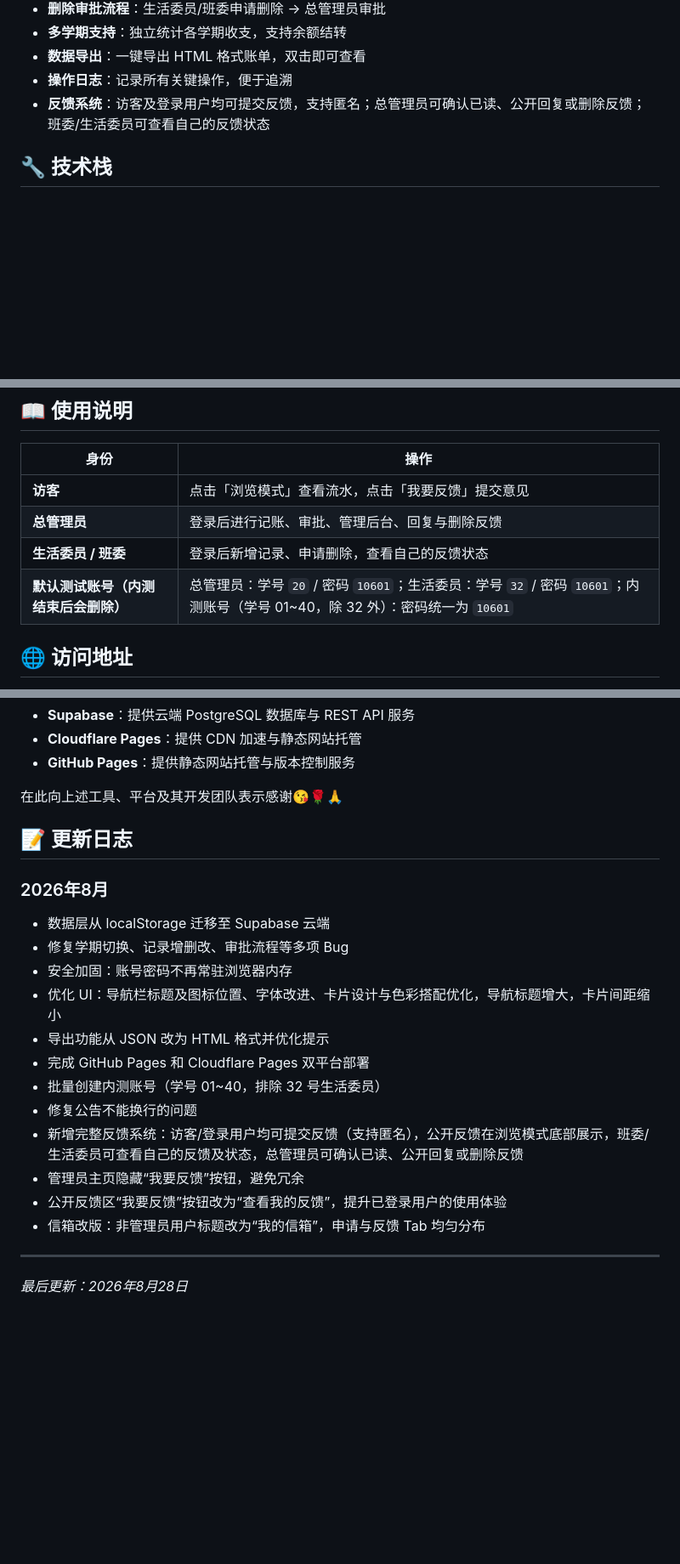
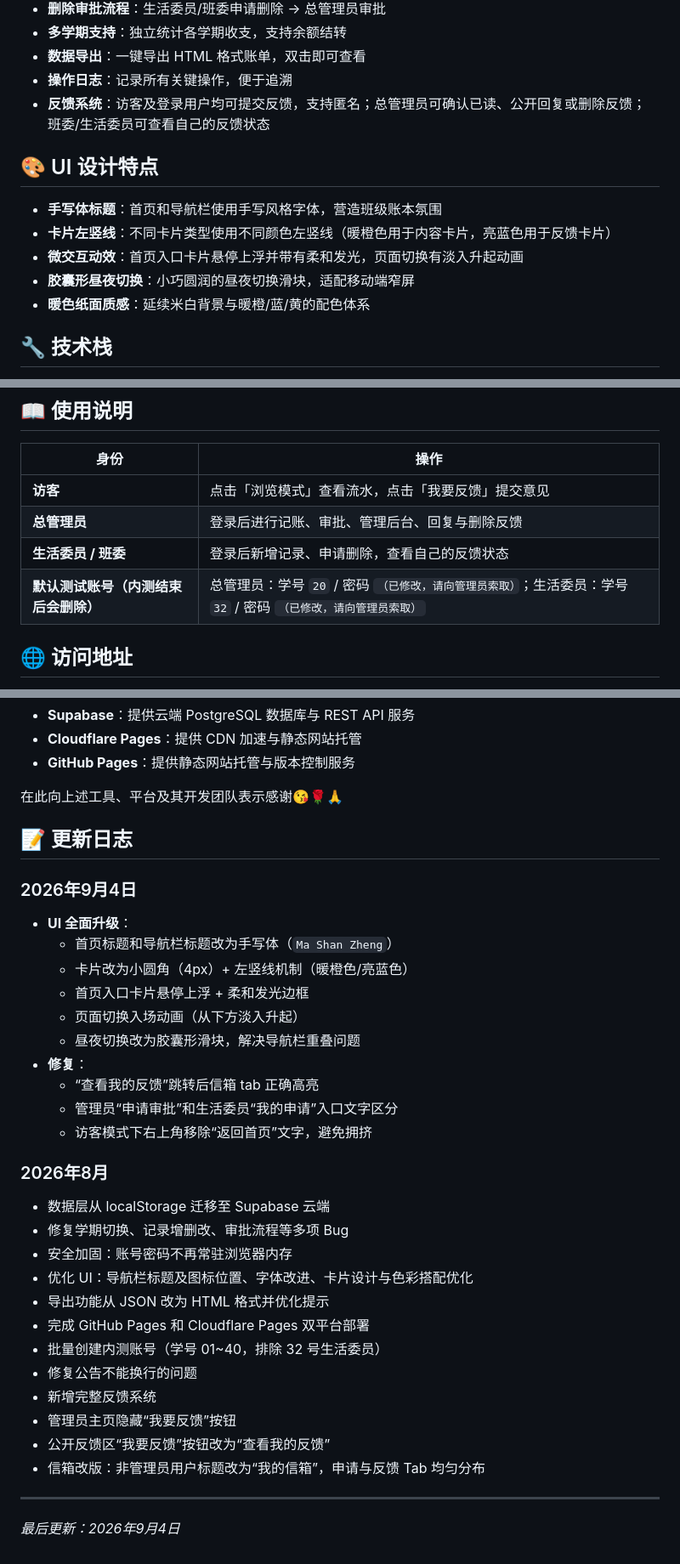
Before and after one commit to Starryeeeeee/class-fund-disclosure-platform, a Markdown page: README.md, 3 parts joined by grey strips. Shown at 85% size. GitHub-like rendering; blank space fills up the shorter version.

```diff
--- a/README.md
+++ b/README.md
@@ -18,6 +18,15 @@
 - **反馈系统**：访客及登录用户均可提交反馈，支持匿名；总管理员可确认已读、公开回复或删除反馈；班委/生活委员可查看自己的反馈状态
 
 
+## 🎨 UI 设计特点
+
+- **手写体标题**：首页和导航栏使用手写风格字体，营造班级账本氛围
+- **卡片左竖线**：不同卡片类型使用不同颜色左竖线（暖橙色用于内容卡片，亮蓝色用于反馈卡片）
+- **微交互动效**：首页入口卡片悬停上浮并带有柔和发光，页面切换有淡入升起动画
+- **胶囊形昼夜切换**：小巧圆润的昼夜切换滑块，适配移动端窄屏
+- **暖色纸面质感**：延续米白背景与暖橙/蓝/黄的配色体系
+
+
 ## 🔧 技术栈
 
 - 前端：HTML + 内嵌 CSS + JavaScript（最终仅由 HTML 实现全部功能）
@@ -32,7 +41,7 @@
 | **访客** | 点击「浏览模式」查看流水，点击「我要反馈」提交意见 |
 | **总管理员** | 登录后进行记账、审批、管理后台、回复与删除反馈 |
 | **生活委员 / 班委** | 登录后新增记录、申请删除，查看自己的反馈状态 |
-| **默认测试账号（内测结束后会删除）** | 总管理员：学号 `20` / 密码 `10601`；生活委员：学号 `32` / 密码 `10601`；内测账号（学号 01~40，除 32 外）：密码统一为 `10601` |
+| **默认测试账号（内测结束后会删除）** | 总管理员：学号 `20` / 密码 `（已修改，请向管理员索取）`；生活委员：学号 `32` / 密码 `（已修改，请向管理员索取）` |
 
 
 ## 🌐 访问地址
@@ -102,20 +113,32 @@
 
 ## 📝 更新日志
 
+### 2026年9月4日
+- **UI 全面升级**：
+  - 首页标题和导航栏标题改为手写体（`Ma Shan Zheng`）
+  - 卡片改为小圆角（4px）+ 左竖线机制（暖橙色/亮蓝色）
+  - 首页入口卡片悬停上浮 + 柔和发光边框
+  - 页面切换入场动画（从下方淡入升起）
+  - 昼夜切换改为胶囊形滑块，解决导航栏重叠问题
+- **修复**：
+  - “查看我的反馈”跳转后信箱 tab 正确高亮
+  - 管理员“申请审批”和生活委员“我的申请”入口文字区分
+  - 访客模式下右上角移除“返回首页”文字，避免拥挤
+
 ### 2026年8月
 - 数据层从 localStorage 迁移至 Supabase 云端
 - 修复学期切换、记录增删改、审批流程等多项 Bug
 - 安全加固：账号密码不再常驻浏览器内存
-- 优化 UI：导航栏标题及图标位置、字体改进、卡片设计与色彩搭配优化，导航标题增大，卡片间距缩小
+- 优化 UI：导航栏标题及图标位置、字体改进、卡片设计与色彩搭配优化
 - 导出功能从 JSON 改为 HTML 格式并优化提示
 - 完成 GitHub Pages 和 Cloudflare Pages 双平台部署
 - 批量创建内测账号（学号 01~40，排除 32 号生活委员）
 - 修复公告不能换行的问题
-- 新增完整反馈系统：访客/登录用户均可提交反馈（支持匿名），公开反馈在浏览模式底部展示，班委/生活委员可查看自己的反馈及状态，总管理员可确认已读、公开回复或删除反馈
-- 管理员主页隐藏“我要反馈”按钮，避免冗余
-- 公开反馈区“我要反馈”按钮改为“查看我的反馈”，提升已登录用户的使用体验
+- 新增完整反馈系统
+- 管理员主页隐藏“我要反馈”按钮
+- 公开反馈区“我要反馈”按钮改为“查看我的反馈”
 - 信箱改版：非管理员用户标题改为“我的信箱”，申请与反馈 Tab 均匀分布
 
 ---
 
-*最后更新：2026年8月28日*
+*最后更新：2026年9月4日*
```
Also changed, not shown: other parts of README.md (+2 -0 lines).
